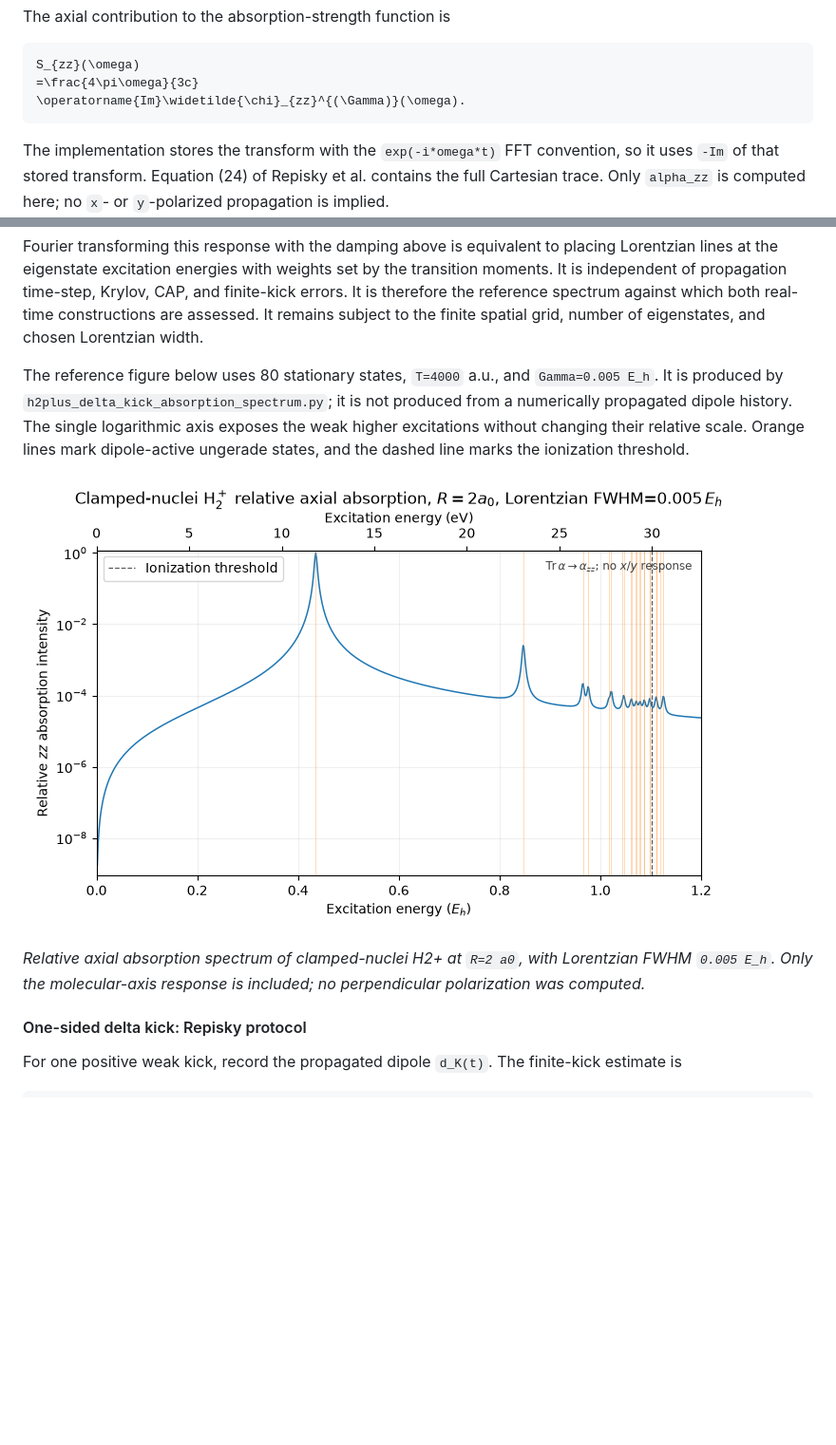
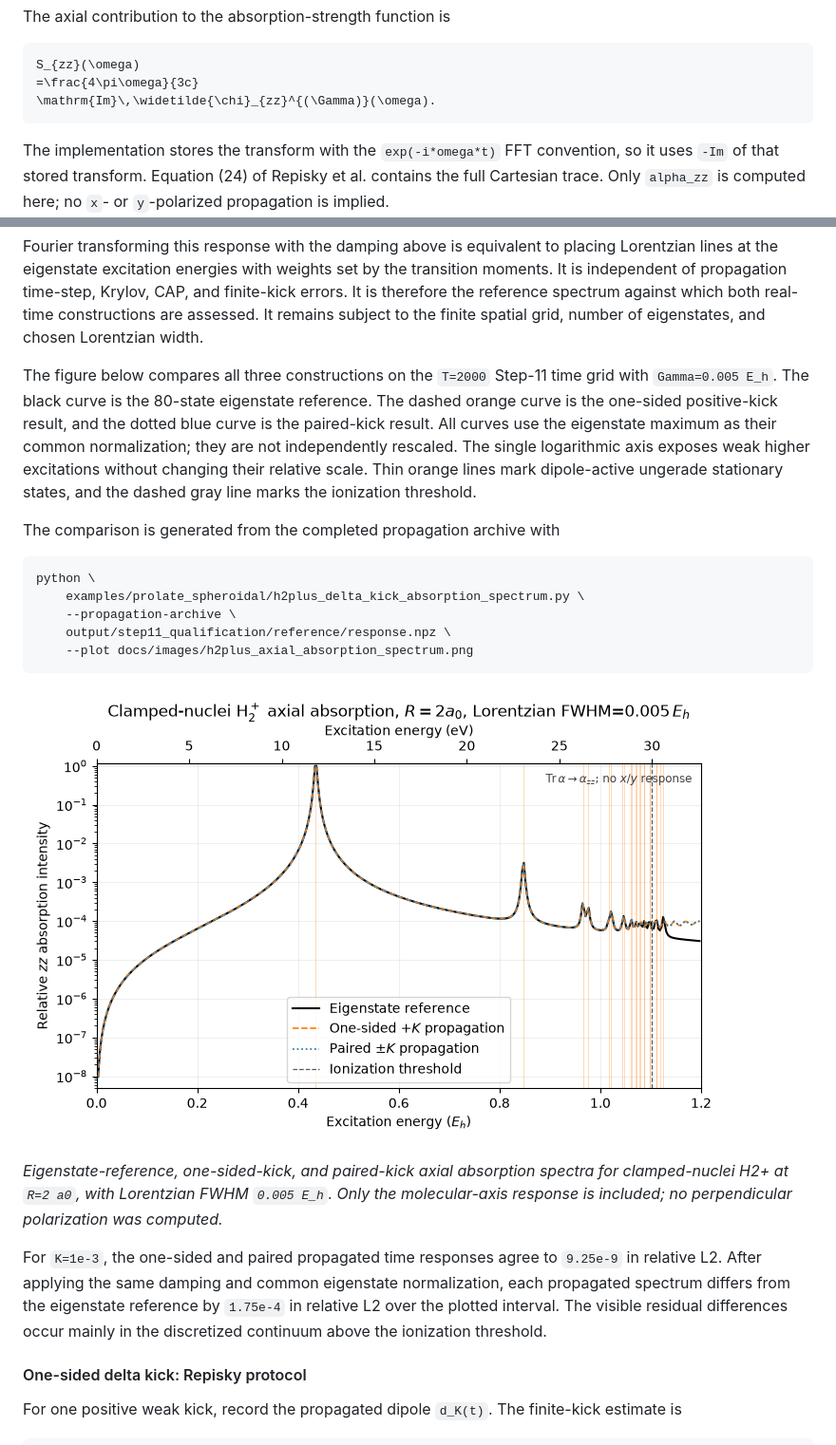
Before and after one commit to HyQD/grid-tdse, a Markdown page: docs/one_electron_diatomic_validation.md, 2 parts joined by grey strips. Shown at 95% size. GitHub-like rendering; pictures changed too: docs/images/h2plus_axial_absorption_spectrum.png; blank space fills up the shorter version.

Commit message:
Compare delta-kick spectrum constructions

````diff
--- a/docs/one_electron_diatomic_validation.md
+++ b/docs/one_electron_diatomic_validation.md
@@ -359,7 +359,7 @@ The axial contribution to the absorption-strength function is
 ```math
 S_{zz}(\omega)
 =\frac{4\pi\omega}{3c}
-\operatorname{Im}\widetilde{\chi}_{zz}^{(\Gamma)}(\omega).
+\mathrm{Im}\,\widetilde{\chi}_{zz}^{(\Gamma)}(\omega).
 ```
 
 The implementation stores the transform with the `exp(-i*omega*t)` FFT
@@ -386,19 +386,38 @@ against which both real-time constructions are assessed. It remains subject
 to the finite spatial grid, number of eigenstates, and chosen Lorentzian
 width.
 
-The reference figure below uses 80 stationary states, `T=4000` a.u., and
-`Gamma=0.005 E_h`. It is produced by
-`h2plus_delta_kick_absorption_spectrum.py`; it is not produced from a
-numerically propagated dipole history. The single logarithmic axis exposes
-the weak higher excitations without changing their relative scale. Orange
-lines mark dipole-active ungerade states, and the dashed line marks the
-ionization threshold.
+The figure below compares all three constructions on the `T=2000` Step-11
+time grid with `Gamma=0.005 E_h`. The black curve is the 80-state eigenstate
+reference. The dashed orange curve is the one-sided positive-kick result,
+and the dotted blue curve is the paired-kick result. All curves use the
+eigenstate maximum as their common normalization; they are not independently
+rescaled. The single logarithmic axis exposes weak higher excitations without
+changing their relative scale. Thin orange lines mark dipole-active ungerade
+stationary states, and the dashed gray line marks the ionization threshold.
+
+The comparison is generated from the completed propagation archive with
+
+```bash
+python \
+    examples/prolate_spheroidal/h2plus_delta_kick_absorption_spectrum.py \
+    --propagation-archive \
+    output/step11_qualification/reference/response.npz \
+    --plot docs/images/h2plus_axial_absorption_spectrum.png
+```
 
 ![Relative axial absorption spectrum of clamped-nuclei H2+](images/h2plus_axial_absorption_spectrum.png)
 
-*Relative axial absorption spectrum of clamped-nuclei H2+ at `R=2 a0`, with
-Lorentzian FWHM `0.005 E_h`. Only the molecular-axis response is included; no
-perpendicular polarization was computed.*
+*Eigenstate-reference, one-sided-kick, and paired-kick axial absorption
+spectra for clamped-nuclei H2+ at `R=2 a0`, with Lorentzian FWHM
+`0.005 E_h`. Only the molecular-axis response is included; no perpendicular
+polarization was computed.*
+
+For `K=1e-3`, the one-sided and paired propagated time responses agree to
+`9.25e-9` in relative L2. After applying the same damping and common
+eigenstate normalization, each propagated spectrum differs from the
+eigenstate reference by `1.75e-4` in relative L2 over the plotted interval.
+The visible residual differences occur mainly in the discretized continuum
+above the ionization threshold.
 
 #### One-sided delta kick: Repisky protocol
 
````
Also changed, not shown: 1 other file.
